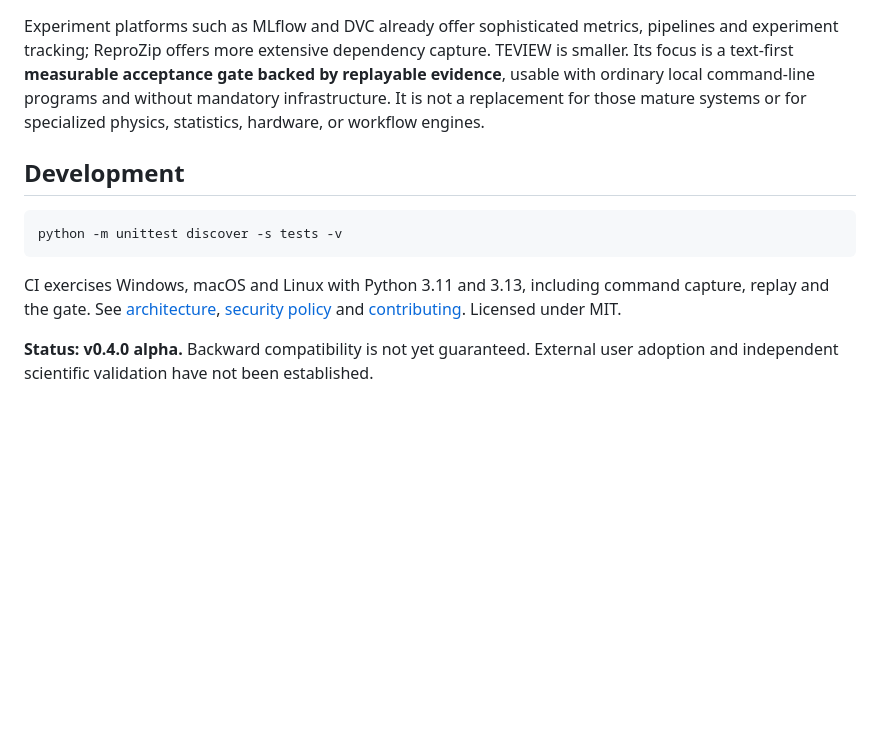
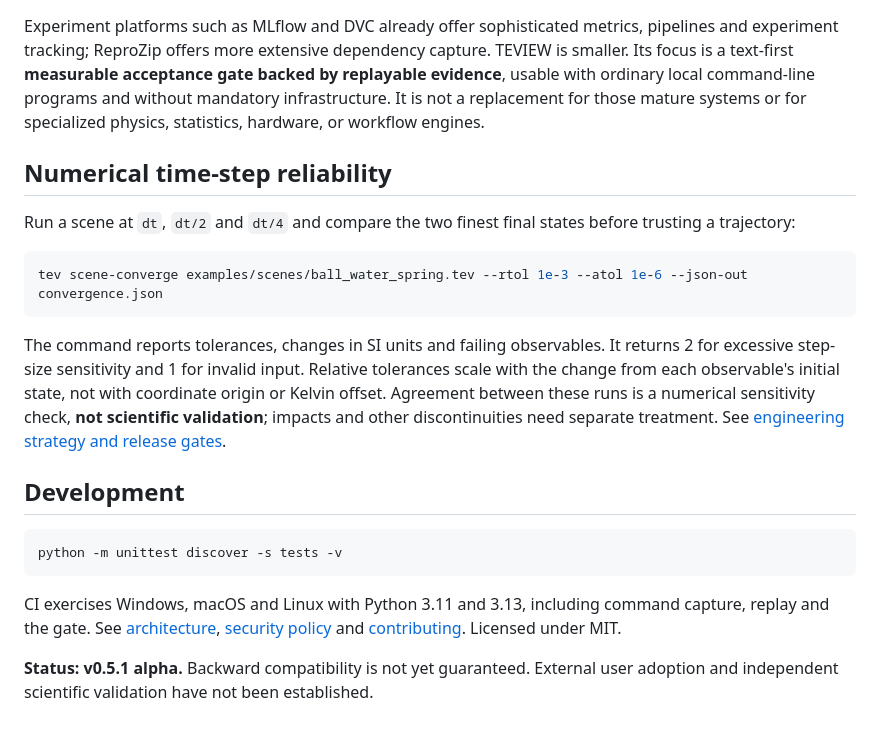
Before and after one commit to deepnilray/teview, a Markdown page: README.md, the part around the change. Drawn GitHub-style; blank space fills up the shorter version.

Commit message:
feat: expose physics time-step convergence diagnostics and engineering audit

````diff
--- a/README.md
+++ b/README.md
@@ -104,6 +104,16 @@ A passing `tev verify` means declared computations replayed in the **current env
 
 Experiment platforms such as MLflow and DVC already offer sophisticated metrics, pipelines and experiment tracking; ReproZip offers more extensive dependency capture. TEVIEW is smaller. Its focus is a text-first **measurable acceptance gate backed by replayable evidence**, usable with ordinary local command-line programs and without mandatory infrastructure. It is not a replacement for those mature systems or for specialized physics, statistics, hardware, or workflow engines.
 
+## Numerical time-step reliability
+
+Run a scene at `dt`, `dt/2` and `dt/4` and compare the two finest final states before trusting a trajectory:
+
+```bash
+tev scene-converge examples/scenes/ball_water_spring.tev --rtol 1e-3 --atol 1e-6 --json-out convergence.json
+```
+
+The command reports tolerances, changes in SI units and failing observables. It returns 2 for excessive step-size sensitivity and 1 for invalid input. Relative tolerances scale with the change from each observable's initial state, not with coordinate origin or Kelvin offset. Agreement between these runs is a numerical sensitivity check, **not scientific validation**; impacts and other discontinuities need separate treatment. See [engineering strategy and release gates](docs/engineering-strategy.md).
+
 ## Development
 
 ```bash
@@ -112,4 +122,4 @@ python -m unittest discover -s tests -v
 
 CI exercises Windows, macOS and Linux with Python 3.11 and 3.13, including command capture, replay and the gate. See [architecture](docs/architecture.md), [security policy](SECURITY.md) and [contributing](CONTRIBUTING.md). Licensed under MIT.
 
-**Status: v0.4.0 alpha.** Backward compatibility is not yet guaranteed. External user adoption and independent scientific validation have not been established.
+**Status: v0.5.1 alpha.** Backward compatibility is not yet guaranteed. External user adoption and independent scientific validation have not been established.
````
